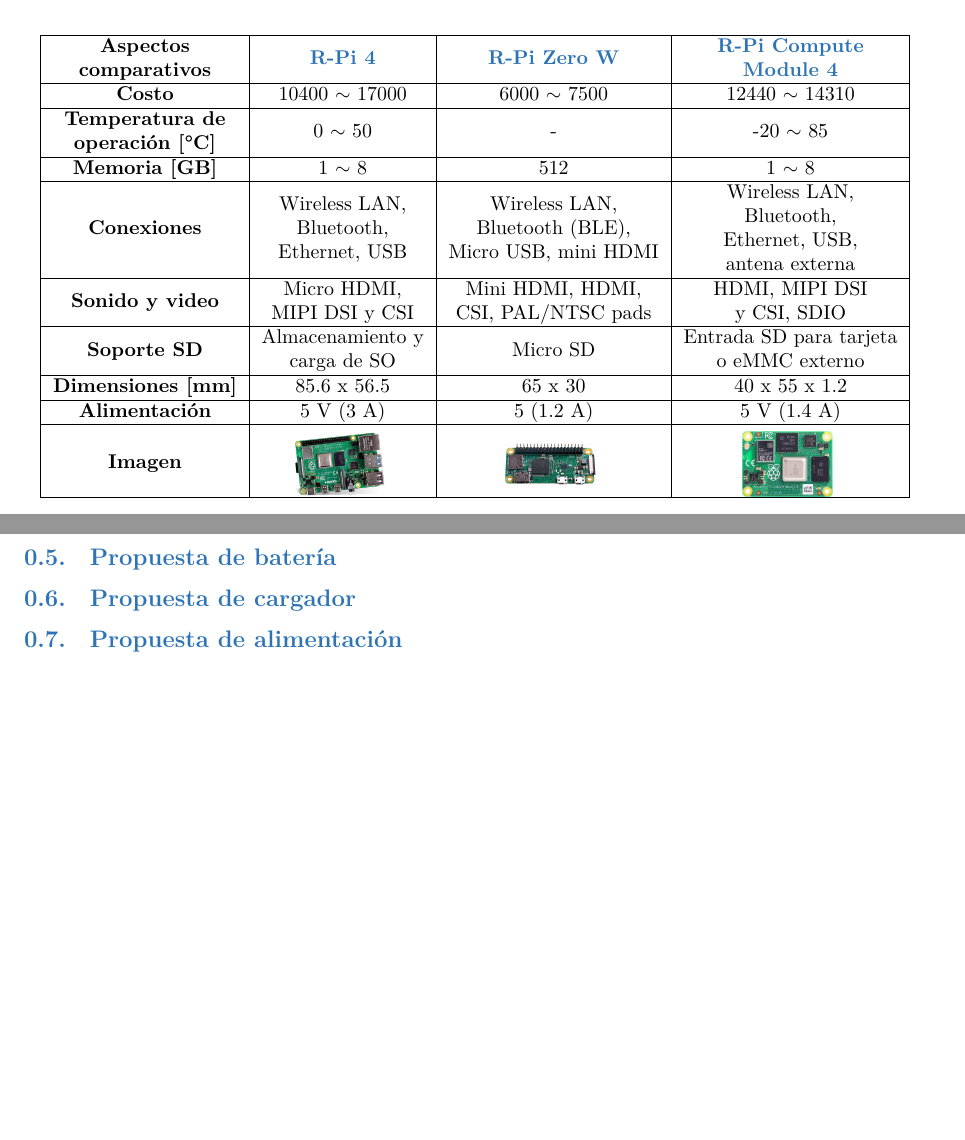
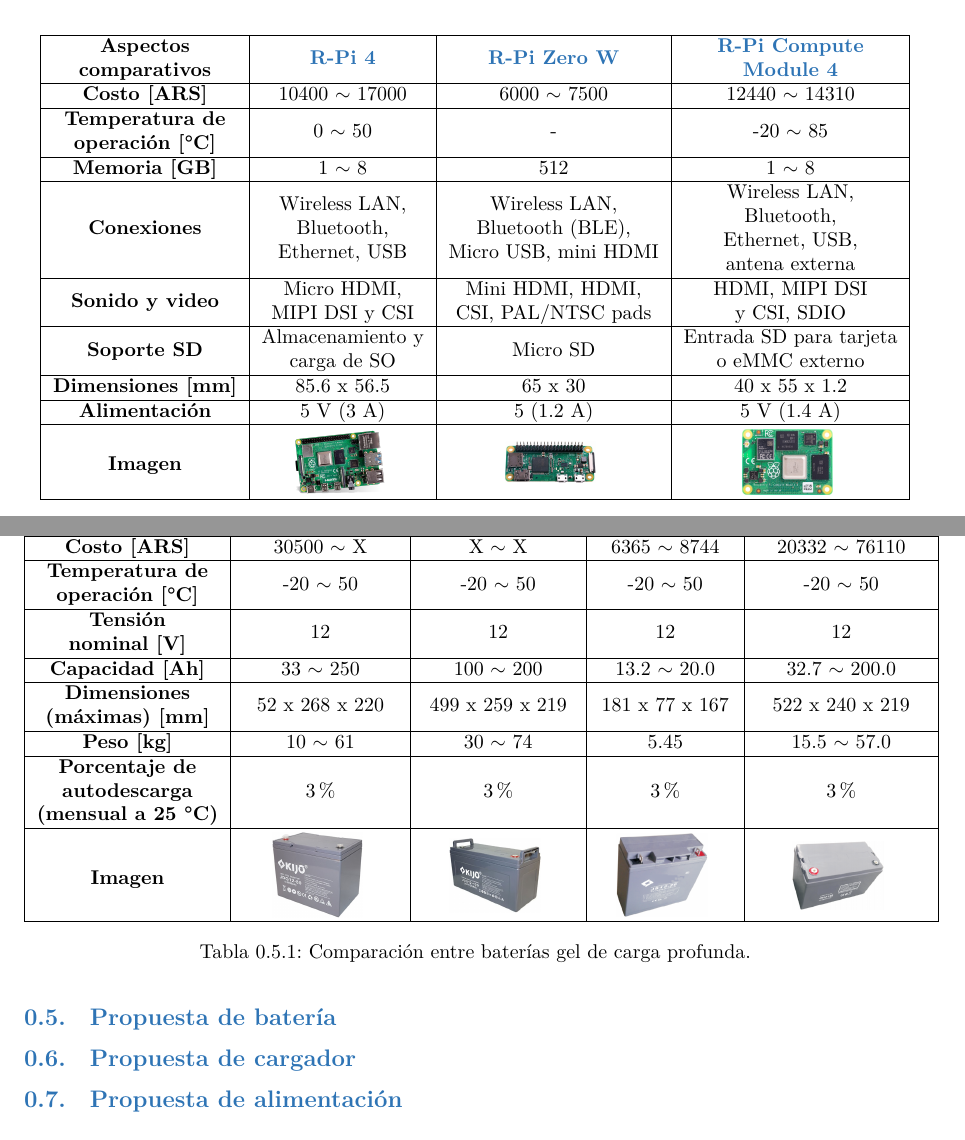
Before and after one commit to tlondero/Dise-o, a LaTeX document (Informe/Factibilidad/Factibilidad.tex, which reads Informe/Informe/New-Definitions.tex): two parts of pages 4 and 5 of 5 before the commit and two parts of pages 4 and 5 of 6 after it, joined at a grey line, cut so that both start at the same text, the shorter picture padded with empty space. Compiled offline with XeLaTeX.

Commit message:
baterías

```diff
--- a/Informe/Factibilidad/Factibilidad.tex
+++ b/Informe/Factibilidad/Factibilidad.tex
@@ -122,7 +122,7 @@
 \begin{tabular}{|c|c|c|c|}
 \hline
 \textbf{\begin{tabular}[c]{@{}c@{}}Aspectos\\ comparativos\end{tabular}}         & \textbf{\href{https://datasheets.raspberrypi.org/rpi4/raspberry-pi-4-product-brief.pdf}{R-Pi 4}} & \textbf{\href{https://www.raspberrypi.org/products/raspberry-pi-zero/}{R-Pi Zero W}}            & \textbf{\begin{tabular}[c]{@{}c@{}}\href{https://datasheets.raspberrypi.org/cm4/cm4-product-brief.pdf}{R-Pi Compute}\\ \href{https://datasheets.raspberrypi.org/cm4/cm4-product-brief.pdf}{Module 4}\end{tabular}} \\ \hline
-\textbf{Costo}                                                                   & 10400 $\sim$ 17000                                                                               & 6000 $\sim$ 7500                                                                                & 12440 $\sim$ 14310                                                                                                                                                                                                 \\ \hline
+\textbf{Costo [ARS]}                                                                   & 10400 $\sim$ 17000                                                                               & 6000 $\sim$ 7500                                                                                & 12440 $\sim$ 14310                                                                                                                                                                                                 \\ \hline
 \textbf{\begin{tabular}[c]{@{}c@{}}Temperatura de\\ operación [°C]\end{tabular}} & 0 $\sim$ 50                                                                                      & -                                                                                               & -20 $\sim$ 85                                                                                                                                                                                                      \\ \hline
 \textbf{Memoria [GB]}                                                            & 1 $\sim$ 8                                                                                       & 512                                                                                             & 1 $\sim$ 8                                                                                                                                                                                                         \\ \hline
 \textbf{Conexiones}                                                              & \begin{tabular}[c]{@{}c@{}}Wireless LAN,\\ Bluetooth,\\ Ethernet, USB\end{tabular}               & \begin{tabular}[c]{@{}c@{}}Wireless LAN,\\ Bluetooth (BLE),\\ Micro USB, mini HDMI\end{tabular} & \begin{tabular}[c]{@{}c@{}}Wireless LAN,\\ Bluetooth,\\ Ethernet, USB,\\ antena externa\end{tabular}                                                                                                               \\ \hline
@@ -136,6 +136,23 @@
 \end{table}
 
 \Subsection{Propuesta de batería}
+
+\begin{table}[]
+\centering
+\begin{tabular}{|c|c|c|c|c|}
+\hline
+\textbf{\begin{tabular}[c]{@{}c@{}}Aspectos\\ comparativos\end{tabular}}                          & \textbf{\href{https://www.kijo-battery.com/products/jdg-series-agm-gel-deep-cycle-battery.html}{Kijo Serie JDG}} & \textbf{\href{https://www.kijo-battery.com/products/jlg-series-pure-gel-deep-cycle-battery.html}{Kijo Serie JLG}} & \textbf{\href{http://www.fenk.com.ar/wp-content/uploads/2020/01/JS12-20-1.pdf}{Fenk JS12-20}} & \textbf{\href{http://www.fenk.com.ar/productos/energias-renovables/baterias-solares/}{Fenk Serie JM12}} \\ \hline
+\textbf{Costo [ARS]}                                                                              & 30500 $\sim$ X                                                                                                   & X $\sim$ X                                                                                                        & 6365 $\sim$ 8744                                                                              & 20332 $\sim$ 76110                                                                                      \\ \hline
+\textbf{\begin{tabular}[c]{@{}c@{}}Temperatura de\\ operación [°C]\end{tabular}}                  & -20 $\sim$ 50                                                                                                    & -20 $\sim$ 50                                                                                                     & -20 $\sim$ 50                                                                                 & -20 $\sim$ 50                                                                                           \\ \hline
+\textbf{\begin{tabular}[c]{@{}c@{}}Tensión\\ nominal [V]\end{tabular}}                            & 12                                                                                                               & 12                                                                                                                & 12                                                                                            & 12                                                                                                      \\ \hline
+\textbf{Capacidad [Ah]}                                                                           & 33 $\sim$ 250                                                                                                    & 100 $\sim$ 200                                                                                                    & 13.2 $\sim$ 20.0                                                                              & 32.7 $\sim$ 200.0                                                                                       \\ \hline
+\textbf{\begin{tabular}[c]{@{}c@{}}Dimensiones\\ (máximas) [mm]\end{tabular}}                     & 52 x 268 x 220                                                                                                   & 499 x 259 x 219                                                                                                   & 181 x 77 x 167                                                                                & 522 x 240 x 219                                                                                         \\ \hline
+\textbf{Peso [kg]}                                                                                & 10 $\sim$ 61                                                                                                     & 30 $\sim$ 74                                                                                                      & 5.45                                                                                          & 15.5 $\sim$ 57.0                                                                                        \\ \hline
+\textbf{\begin{tabular}[c]{@{}c@{}}Porcentaje de\\ autodescarga\\ (mensual a 25 °C)\end{tabular}} & 3\%                                                                                                              & 3\%                                                                                                               & 3\%                                                                                           & 3\%                                                                                                     \\ \hline
+\textbf{Imagen}                                                                                   & \includeintable{.1}{ImagenesFactibilidad/Kijo-JDG}                                                               & \includeintable{.1}{ImagenesFactibilidad/Kijo-JLG}                                                                & \includeintable{.1}{ImagenesFactibilidad/Fenk-JS12-20}                                        & \includeintable{.1}{ImagenesFactibilidad/Fenk-JM12}                                                     \\ \hline
+\end{tabular}
+\caption{Comparación entre baterías gel de carga profunda.}
+\end{table}
 
 \Subsection{Propuesta de cargador}
 
--- a/Informe/Informe/New-Definitions.tex
+++ b/Informe/Informe/New-Definitions.tex
@@ -27,7 +27,7 @@
 
 %IMAGE IN TABLE:			%Ejemplo: \includeintable{.3}{ImagenesFactibilidad/pend}
 \newcommand{\includeintable}[2]{
-	\addvbuffer[3pt 0pt]{
+	\addvbuffer[2pt 2pt]{
     	\begin{minipage}{#1\textwidth}
         	\includegraphics[width=\linewidth]{#2}
     	\end{minipage}
```
Also changed, not shown: Utils/Bateria/Links.txt (added, +17 -0 lines), Informe/Factibilidad/Factibilidad.pdf, Informe/Factibilidad/ImagenesFactibilidad/Fenk-JM12.png (added), Informe/Factibilidad/ImagenesFactibilidad/Fenk-JS12-20.png (added), Informe/Factibilidad/ImagenesFactibilidad/Kijo-JDG.png (added), Informe/Factibilidad/ImagenesFactibilidad/Kijo-JLG.png (added), 1 other file.
